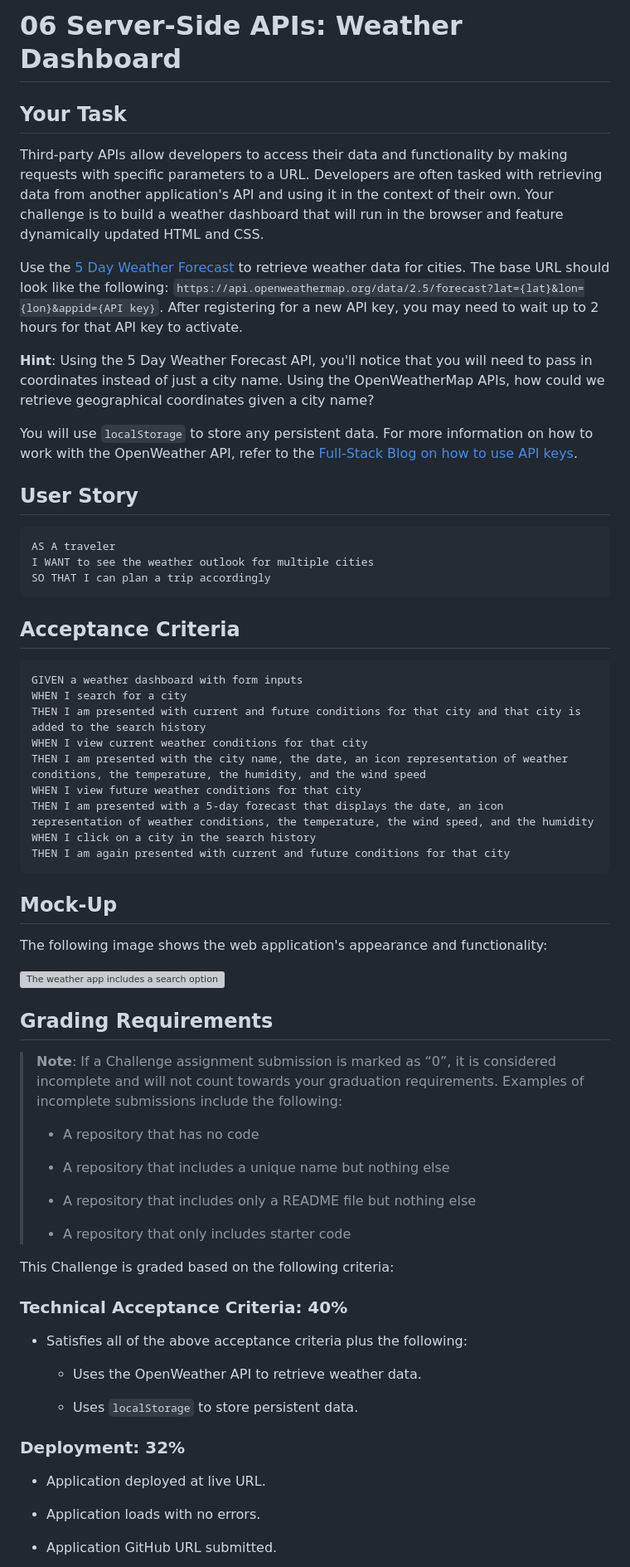
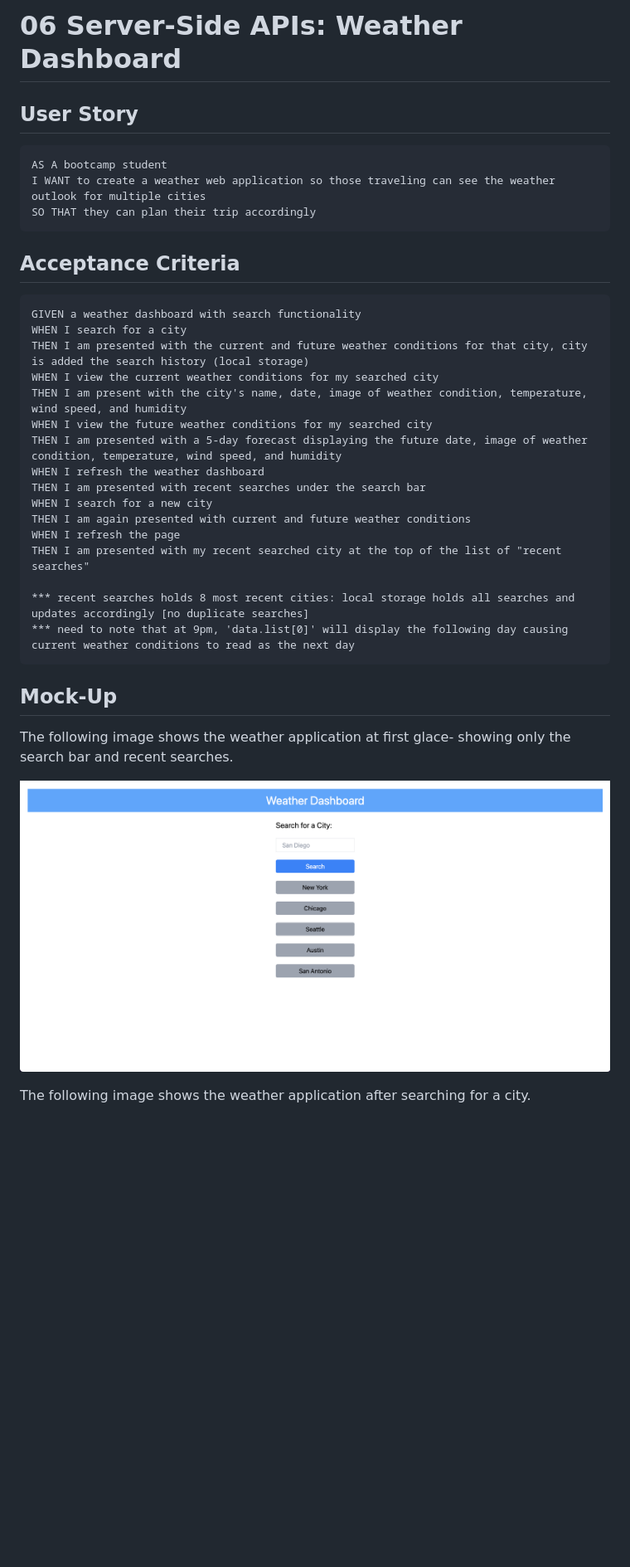
Before and after one commit to edgarmartinez1212/weather-dashboard, a Markdown page: README.md, the part around the change printed below. Shown: that part at 83% size. Rendered like a GitHub page; pictures changed too: Assets/weather-dashboard_first_visit.png (added); blank space fills up the shorter version; grey boxes are pictures that could not be loaded.

Commit message:
updated README + photos, removed stylesheet as it was not used

````diff
--- a/README.md
+++ b/README.md
@@ -1,70 +1,39 @@
 # 06 Server-Side APIs: Weather Dashboard
-
-## Your Task
-
-Third-party APIs allow developers to access their data and functionality by making requests with specific parameters to a URL. Developers are often tasked with retrieving data from another application's API and using it in the context of their own. Your challenge is to build a weather dashboard that will run in the browser and feature dynamically updated HTML and CSS.
-
-Use the [5 Day Weather Forecast](https://openweathermap.org/forecast5) to retrieve weather data for cities. The base URL should look like the following: `https://api.openweathermap.org/data/2.5/forecast?lat={lat}&lon={lon}&appid={API key}`. After registering for a new API key, you may need to wait up to 2 hours for that API key to activate.
-
-**Hint**: Using the 5 Day Weather Forecast API, you'll notice that you will need to pass in coordinates instead of just a city name. Using the OpenWeatherMap APIs, how could we retrieve geographical coordinates given a city name?
-
-You will use `localStorage` to store any persistent data. For more information on how to work with the OpenWeather API, refer to the [Full-Stack Blog on how to use API keys](https://coding-boot-camp.github.io/full-stack/apis/how-to-use-api-keys).
 
 ## User Story
 
 ```
-AS A traveler
-I WANT to see the weather outlook for multiple cities
-SO THAT I can plan a trip accordingly
+AS A bootcamp student
+I WANT to create a weather web application so those traveling can see the weather outlook for multiple cities
+SO THAT they can plan their trip accordingly
 ```
 
 ## Acceptance Criteria
 
 ```
-GIVEN a weather dashboard with form inputs
+GIVEN a weather dashboard with search functionality
 WHEN I search for a city
-THEN I am presented with current and future conditions for that city and that city is added to the search history
-WHEN I view current weather conditions for that city
-THEN I am presented with the city name, the date, an icon representation of weather conditions, the temperature, the humidity, and the wind speed
-WHEN I view future weather conditions for that city
-THEN I am presented with a 5-day forecast that displays the date, an icon representation of weather conditions, the temperature, the wind speed, and the humidity
-WHEN I click on a city in the search history
-THEN I am again presented with current and future conditions for that city
+THEN I am presented with the current and future weather conditions for that city, city is added the search history (local storage)
+WHEN I view the current weather conditions for my searched city
+THEN I am present with the city's name, date, image of weather condition, temperature, wind speed, and humidity
+WHEN I view the future weather conditions for my searched city
+THEN I am presented with a 5-day forecast displaying the future date, image of weather condition, temperature, wind speed, and humidity
+WHEN I refresh the weather dashboard
+THEN I am presented with recent searches under the search bar
+WHEN I search for a new city
+THEN I am again presented with current and future weather conditions
+WHEN I refresh the page
+THEN I am presented with my recent searched city at the top of the list of "recent searches"
+
+*** recent searches holds 8 most recent cities: local storage holds all searches and updates accordingly [no duplicate searches]
+*** need to note that at 9pm, 'data.list[0]' will display the following day causing current weather conditions to read as the next day
 ```
 
 ## Mock-Up
 
-The following image shows the web application's appearance and functionality:
+The following image shows the weather application at first glace- showing only the search bar and recent searches.
 
-![The weather app includes a search option, a list of cities, and a five-day forecast and current weather conditions for Atlanta.](./06-server-side-apis-homework-demo.png)
+![The weather application at first glance shows only search bar and recent searches](./Assets/weather-dashboard_first_visit.png)
 
-## Grading Requirements
+The following image shows the weather application after searching for a city.
 
-> **Note**: If a Challenge assignment submission is marked as “0”, it is considered incomplete and will not count towards your graduation requirements. Examples of incomplete submissions include the following:
->
-> - A repository that has no code
->
-> - A repository that includes a unique name but nothing else
->
-> - A repository that includes only a README file but nothing else
->
-> - A repository that only includes starter code
-
-This Challenge is graded based on the following criteria:
-
-### Technical Acceptance Criteria: 40%
-
-- Satisfies all of the above acceptance criteria plus the following:
-
-  - Uses the OpenWeather API to retrieve weather data.
-
-  - Uses `localStorage` to store persistent data.
-
-### Deployment: 32%
-
-- Application deployed at live URL.
-
-- Application loads with no errors.
-
-- Application GitHub URL submitted.
-
````
Also changed, not shown: other parts of README.md (+1 -33 lines), Assets/06-server-side-apis-homework-demo.png (deleted), Assets/weather-dashboard_searched_city.png (added), 2 other files.
